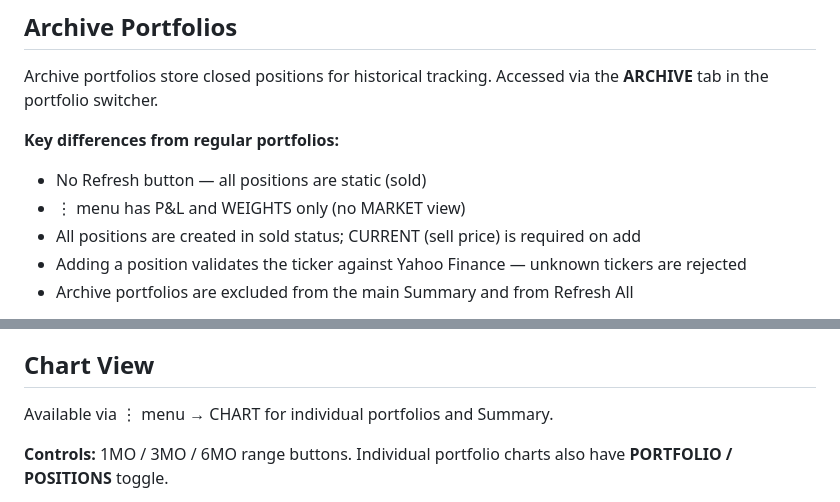
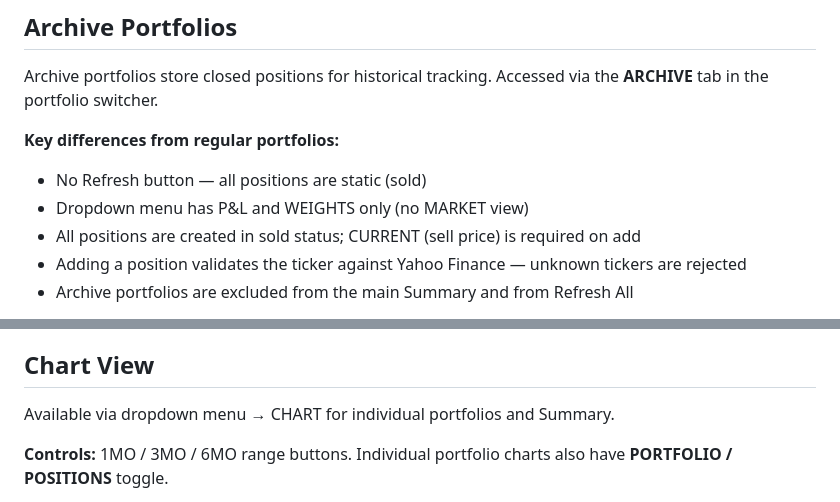
Before and after one commit to lpodo/portfolio2, a Markdown page: README.md, 2 parts joined by grey strips. GitHub-like rendering.

```diff
--- a/README.md
+++ b/README.md
@@ -185,7 +185,7 @@ Archive portfolios store closed positions for historical tracking. Accessed via
 
 **Key differences from regular portfolios:**
 - No Refresh button — all positions are static (sold)
-- ⋮ menu has P&L and WEIGHTS only (no MARKET view)
+- Dropdown menu has P&L and WEIGHTS only (no MARKET view)
 - All positions are created in sold status; CURRENT (sell price) is required on add
 - Adding a position validates the ticker against Yahoo Finance — unknown tickers are rejected
 - Archive portfolios are excluded from the main Summary and from Refresh All
@@ -281,7 +281,7 @@ Bond data (`bondsDb`, `bondPortfolios`) is stored in `pt_bonds_db` and `pt_bond_
 
 ## Chart View
 
-Available via ⋮ menu → CHART for individual portfolios and Summary.
+Available via dropdown menu → CHART for individual portfolios and Summary.
 
 **Controls:** 1MO / 3MO / 6MO range buttons. Individual portfolio charts also have **PORTFOLIO / POSITIONS** toggle.
 
```
Also changed, not shown: other parts of README.md (+5 -5 lines).
